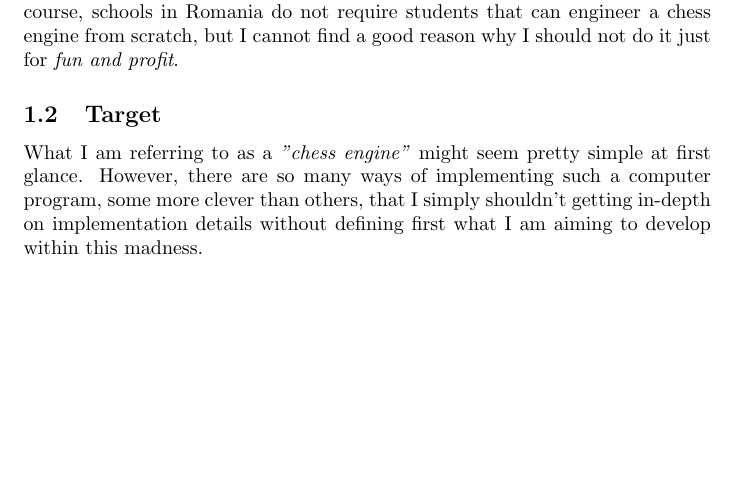
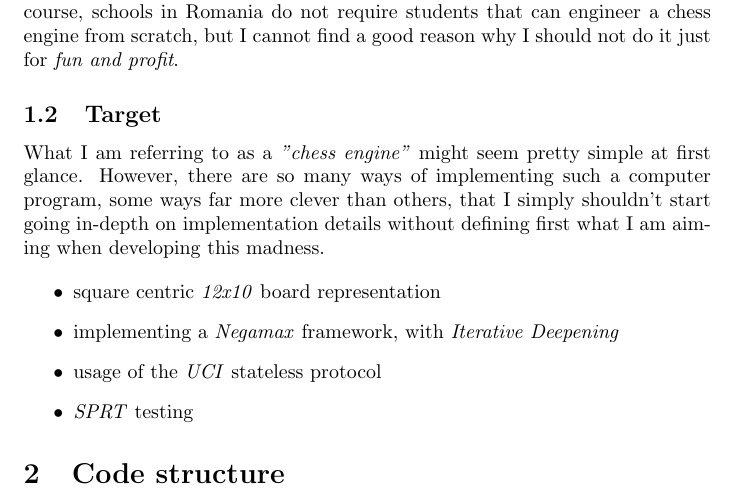
Before and after one commit to in-th3-l00p/chess, a LaTeX document (docs/main.tex): part of the page, cut so that both start at the same text, the shorter picture padded with empty space. Compiled offline with pdfLaTeX.

Commit message:
updated documentation

```diff
--- a/docs/main.tex
+++ b/docs/main.tex
@@ -18,6 +18,15 @@
 As I am in my final year of high school, I have to present at the end of the school year a programming project of my choice, with the purpose of proving that I grasp the minimum amount of computer science related knowledge. Of course, schools in Romania do not require students that can engineer a chess engine from scratch, but I cannot find a good reason why I should not do it just for \textit{fun and profit}.
 
 \subsection{Target}
-What I am referring to as a \textit{"chess engine"} might seem pretty simple at first glance. However, there are so many ways of implementing such a computer program, some more clever than others, that I simply shouldn't getting in-depth on implementation details without defining first what I am aiming to develop within this madness.
+What I am referring to as a \textit{"chess engine"} might seem pretty simple at first glance. However, there are so many ways of implementing such a computer program, some ways far more clever than others, that I simply shouldn't start going in-depth on implementation details without defining first what I am aiming when developing this madness.
+
+\begin{itemize}
+    \item square centric \textit{12x10} board representation
+    \item implementing a \textit{Negamax} framework, with \textit{Iterative Deepening}
+    \item usage of the \textit{UCI} stateless protocol
+    \item \textit{SPRT} testing
+\end{itemize}
+
+\section{Code structure}
 
 \end{document}
```
